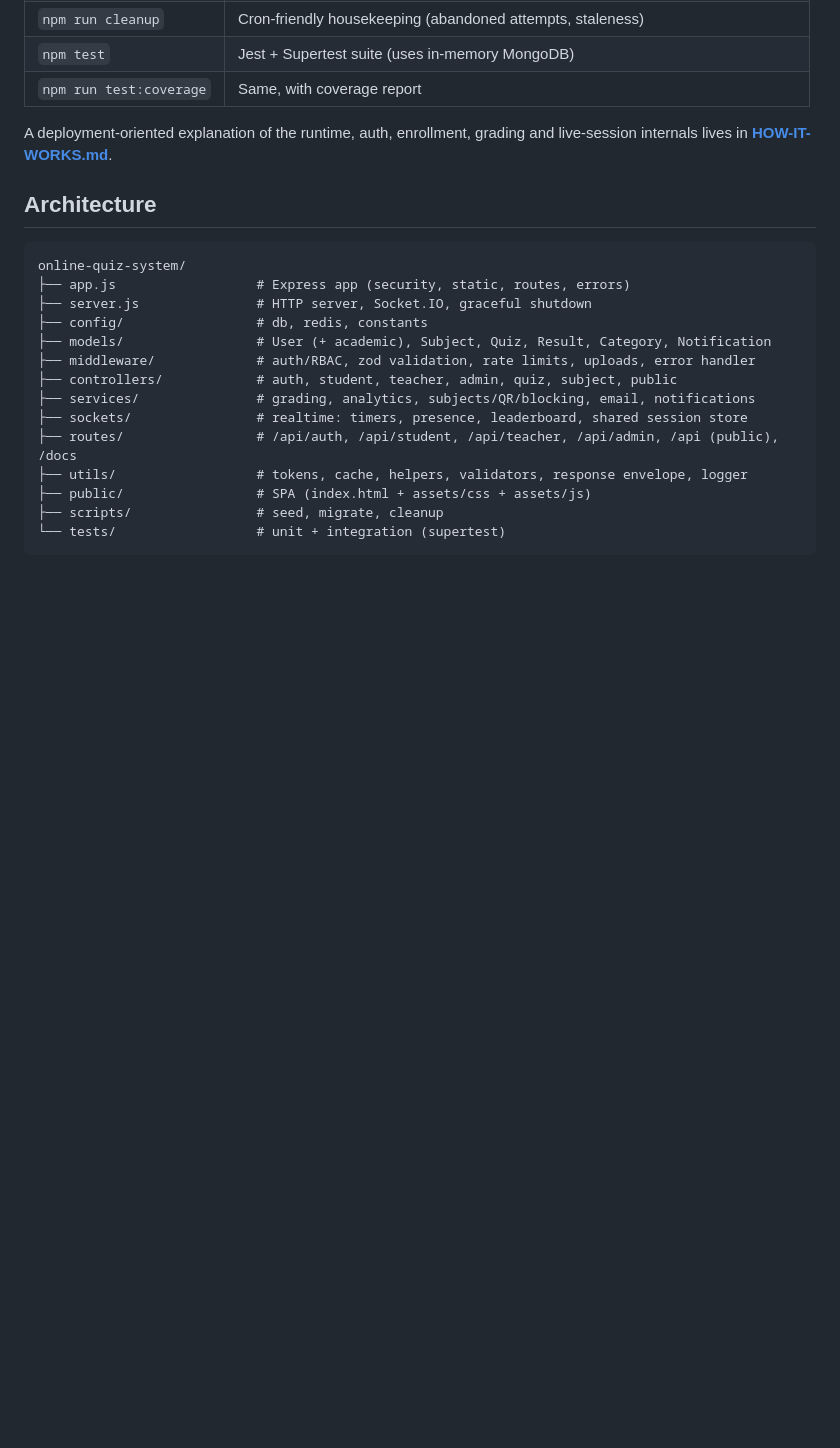
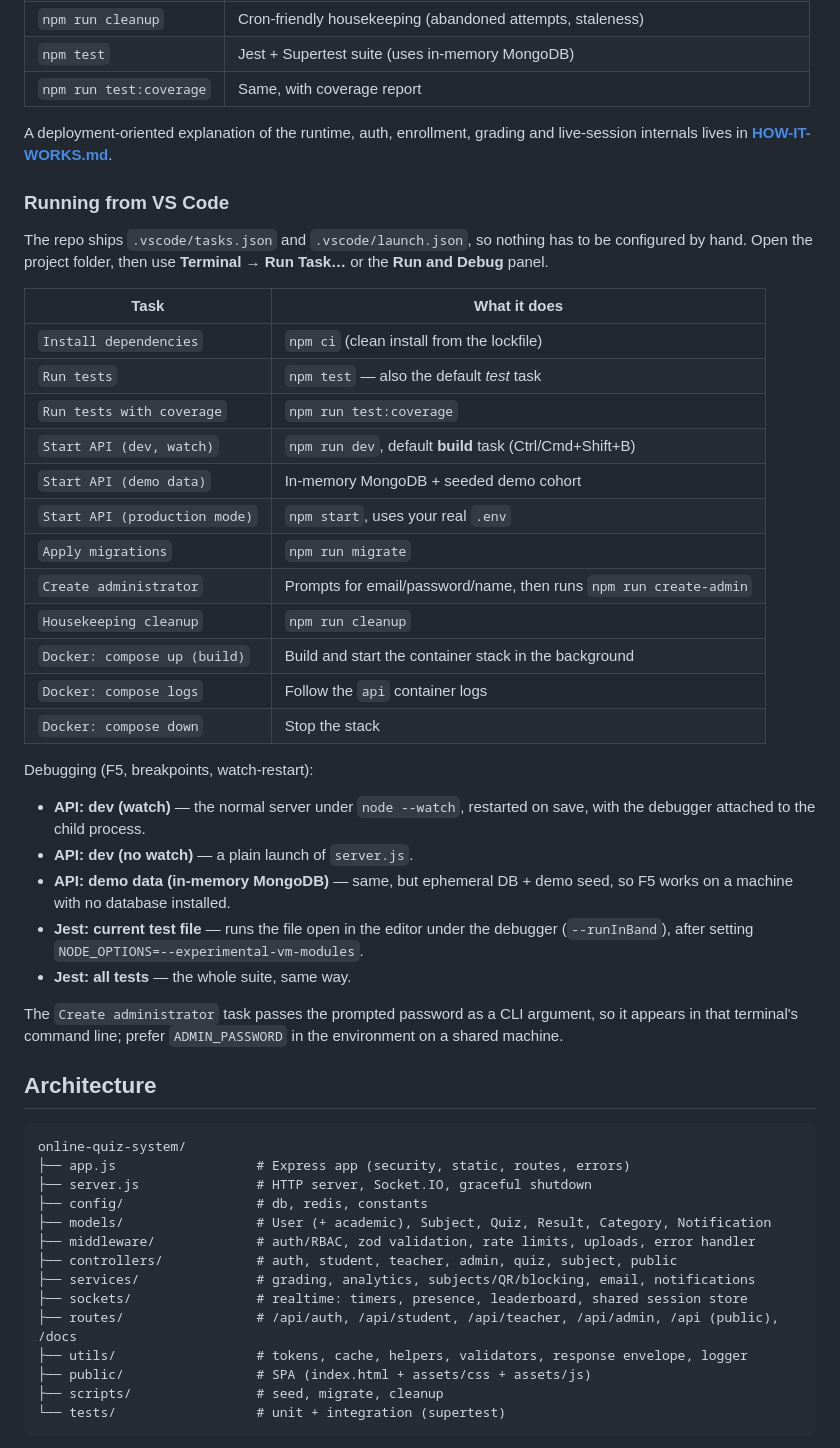
Before and after one commit to althaeaparra/Online-Quiz-System, a Markdown page: README.md, the part around the change. Drawn GitHub-style; blank space fills up the shorter version.

Commit message:
Ship VS Code run configurations for the server and the test suite
Starting the API or debugging a single Jest file meant remembering the
exact commands (--experimental-vm-modules, --runInBand, the demo env
flags). Checked-in tasks and launches make F5, the build task and the
one-off maintenance scripts work from a fresh clone with no setup.

🤖 Generated with Codebuff
Co-Authored-By: Codebuff <noreply@codebuff.com>

```diff
--- a/README.md
+++ b/README.md
@@ -73,6 +73,42 @@ or set `SHOW_ADMIN_LINK=true` to show an **Admin** button on the landing page
 
 A deployment-oriented explanation of the runtime, auth, enrollment, grading
 and live-session internals lives in **[HOW-IT-WORKS.md](HOW-IT-WORKS.md)**.
+
+### Running from VS Code
+
+The repo ships `.vscode/tasks.json` and `.vscode/launch.json`, so nothing has to
+be configured by hand. Open the project folder, then use **Terminal → Run
+Task…** or the **Run and Debug** panel.
+
+| Task | What it does |
+| --- | --- |
+| `Install dependencies` | `npm ci` (clean install from the lockfile) |
+| `Run tests` | `npm test` — also the default *test* task |
+| `Run tests with coverage` | `npm run test:coverage` |
+| `Start API (dev, watch)` | `npm run dev`, default **build** task (Ctrl/Cmd+Shift+B) |
+| `Start API (demo data)` | In-memory MongoDB + seeded demo cohort |
+| `Start API (production mode)` | `npm start`, uses your real `.env` |
+| `Apply migrations` | `npm run migrate` |
+| `Create administrator` | Prompts for email/password/name, then runs `npm run create-admin` |
+| `Housekeeping cleanup` | `npm run cleanup` |
+| `Docker: compose up (build)` | Build and start the container stack in the background |
+| `Docker: compose logs` | Follow the `api` container logs |
+| `Docker: compose down` | Stop the stack |
+
+Debugging (F5, breakpoints, watch-restart):
+
+* **API: dev (watch)** — the normal server under `node --watch`, restarted on
+  save, with the debugger attached to the child process.
+* **API: dev (no watch)** — a plain launch of `server.js`.
+* **API: demo data (in-memory MongoDB)** — same, but ephemeral DB + demo seed,
+  so F5 works on a machine with no database installed.
+* **Jest: current test file** — runs the file open in the editor under the
+  debugger (`--runInBand`), after setting `NODE_OPTIONS=--experimental-vm-modules`.
+* **Jest: all tests** — the whole suite, same way.
+
+The `Create administrator` task passes the prompted password as a CLI argument,
+so it appears in that terminal's command line; prefer `ADMIN_PASSWORD` in the
+environment on a shared machine.
 
 ## Architecture
 
```
